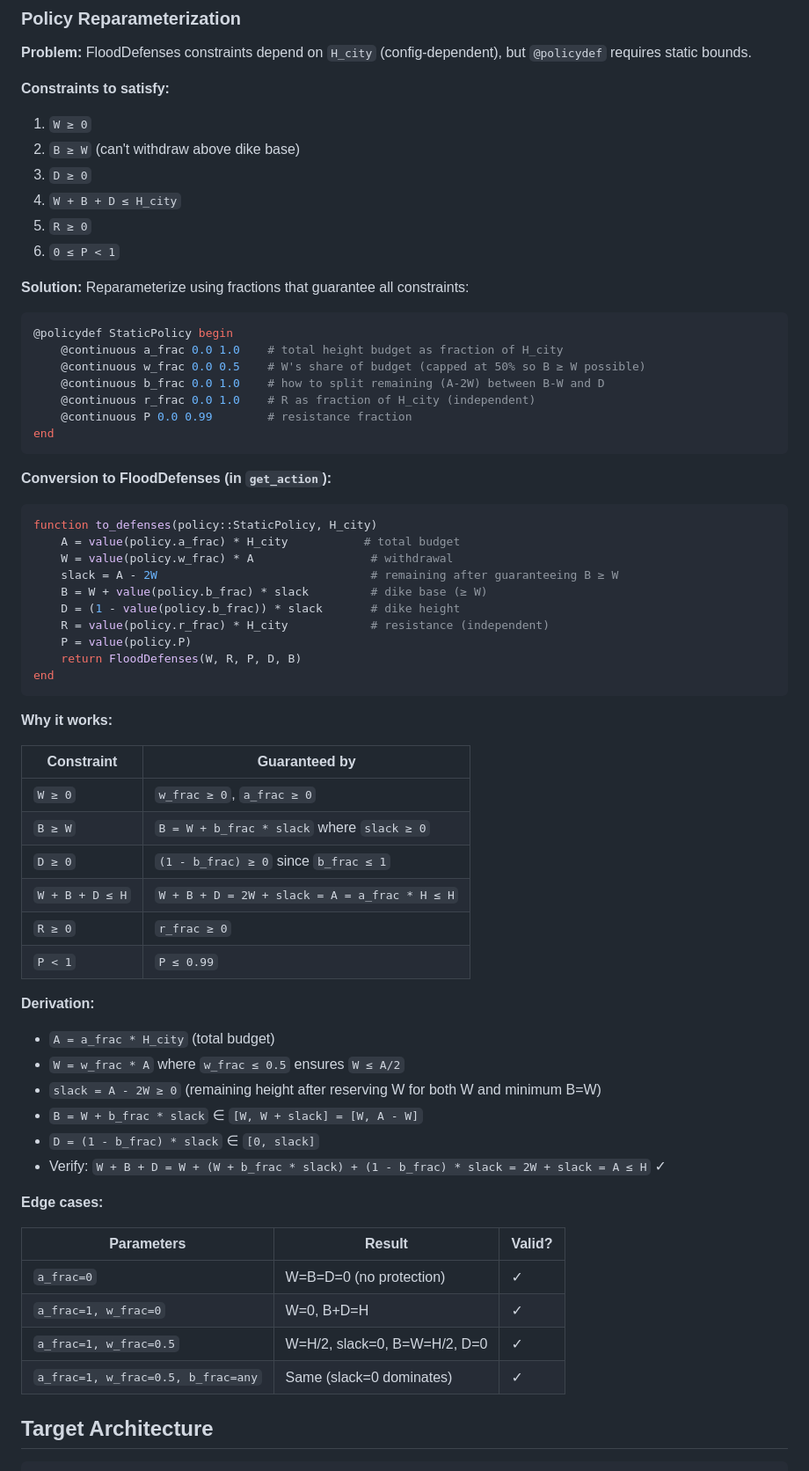
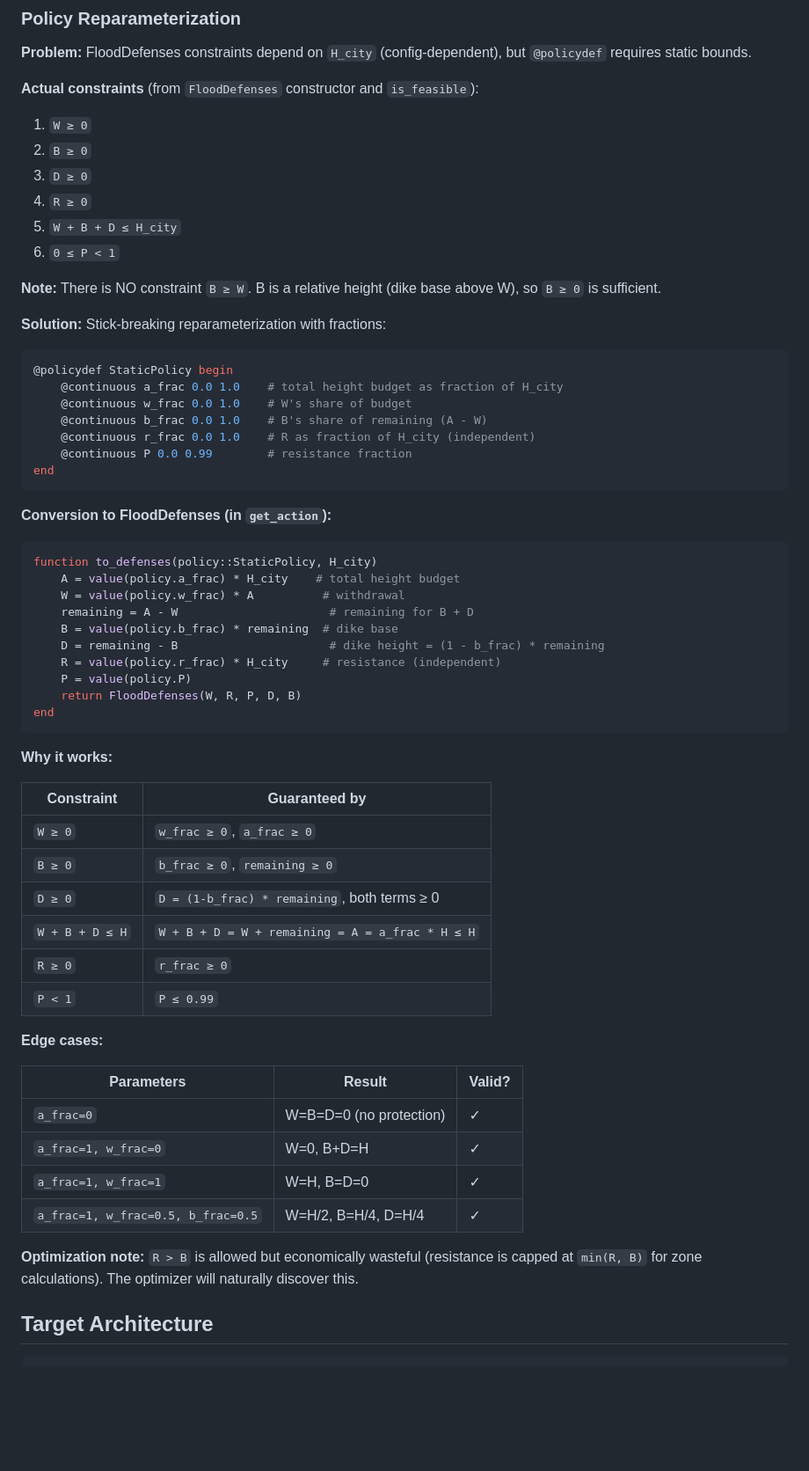
Before and after one commit to dossgollin-lab/ICOW.jl, a Markdown page: ROADMAP.md, the part around the change. Shown at 88% size. Rendered like a GitHub page; blank space fills up the shorter version.

Commit message:
Fix Policy Reparameterization: remove false B≥W constraint
- Actual constraints: W≥0, B≥0, D≥0, R≥0, W+B+D≤H, 0≤P<1
- B≥W was not a real constraint (B is relative to W)
- Use simpler stick-breaking: W from A, then B and D from remaining
- No need for w_frac≤0.5 restriction
- Add note that R>B is allowed but economically wasteful

````diff
--- a/ROADMAP.md
+++ b/ROADMAP.md
@@ -244,22 +244,24 @@ Use SimOptDecisions definition macros throughout for full framework integration:
 
 **Problem:** FloodDefenses constraints depend on `H_city` (config-dependent), but `@policydef` requires static bounds.
 
-**Constraints to satisfy:**
+**Actual constraints** (from `FloodDefenses` constructor and `is_feasible`):
 
 1. `W ≥ 0`
-2. `B ≥ W` (can't withdraw above dike base)
+2. `B ≥ 0`
 3. `D ≥ 0`
-4. `W + B + D ≤ H_city`
-5. `R ≥ 0`
+4. `R ≥ 0`
+5. `W + B + D ≤ H_city`
 6. `0 ≤ P < 1`
 
-**Solution:** Reparameterize using fractions that guarantee all constraints:
+**Note:** There is NO constraint `B ≥ W`. B is a relative height (dike base above W), so `B ≥ 0` is sufficient.
+
+**Solution:** Stick-breaking reparameterization with fractions:
 
 ```julia
 @policydef StaticPolicy begin
     @continuous a_frac 0.0 1.0    # total height budget as fraction of H_city
-    @continuous w_frac 0.0 0.5    # W's share of budget (capped at 50% so B ≥ W possible)
-    @continuous b_frac 0.0 1.0    # how to split remaining (A-2W) between B-W and D
+    @continuous w_frac 0.0 1.0    # W's share of budget
+    @continuous b_frac 0.0 1.0    # B's share of remaining (A - W)
     @continuous r_frac 0.0 1.0    # R as fraction of H_city (independent)
     @continuous P 0.0 0.99        # resistance fraction
 end
@@ -269,12 +271,12 @@ end
 
 ```julia
 function to_defenses(policy::StaticPolicy, H_city)
-    A = value(policy.a_frac) * H_city           # total budget
-    W = value(policy.w_frac) * A                 # withdrawal
-    slack = A - 2W                               # remaining after guaranteeing B ≥ W
-    B = W + value(policy.b_frac) * slack         # dike base (≥ W)
-    D = (1 - value(policy.b_frac)) * slack       # dike height
-    R = value(policy.r_frac) * H_city            # resistance (independent)
+    A = value(policy.a_frac) * H_city    # total height budget
+    W = value(policy.w_frac) * A          # withdrawal
+    remaining = A - W                      # remaining for B + D
+    B = value(policy.b_frac) * remaining  # dike base
+    D = remaining - B                      # dike height = (1 - b_frac) * remaining
+    R = value(policy.r_frac) * H_city     # resistance (independent)
     P = value(policy.P)
     return FloodDefenses(W, R, P, D, B)
 end
@@ -285,20 +287,11 @@ end
 | Constraint | Guaranteed by |
 |------------|---------------|
 | `W ≥ 0` | `w_frac ≥ 0`, `a_frac ≥ 0` |
-| `B ≥ W` | `B = W + b_frac * slack` where `slack ≥ 0` |
-| `D ≥ 0` | `(1 - b_frac) ≥ 0` since `b_frac ≤ 1` |
-| `W + B + D ≤ H` | `W + B + D = 2W + slack = A = a_frac * H ≤ H` |
+| `B ≥ 0` | `b_frac ≥ 0`, `remaining ≥ 0` |
+| `D ≥ 0` | `D = (1-b_frac) * remaining`, both terms ≥ 0 |
+| `W + B + D ≤ H` | `W + B + D = W + remaining = A = a_frac * H ≤ H` |
 | `R ≥ 0` | `r_frac ≥ 0` |
 | `P < 1` | `P ≤ 0.99` |
-
-**Derivation:**
-
-- `A = a_frac * H_city` (total budget)
-- `W = w_frac * A` where `w_frac ≤ 0.5` ensures `W ≤ A/2`
-- `slack = A - 2W ≥ 0` (remaining height after reserving W for both W and minimum B=W)
-- `B = W + b_frac * slack` ∈ `[W, W + slack] = [W, A - W]`
-- `D = (1 - b_frac) * slack` ∈ `[0, slack]`
-- Verify: `W + B + D = W + (W + b_frac * slack) + (1 - b_frac) * slack = 2W + slack = A ≤ H` ✓
 
 **Edge cases:**
 
@@ -306,8 +299,10 @@ end
 |------------|--------|--------|
 | `a_frac=0` | W=B=D=0 (no protection) | ✓ |
 | `a_frac=1, w_frac=0` | W=0, B+D=H | ✓ |
-| `a_frac=1, w_frac=0.5` | W=H/2, slack=0, B=W=H/2, D=0 | ✓ |
-| `a_frac=1, w_frac=0.5, b_frac=any` | Same (slack=0 dominates) | ✓ |
+| `a_frac=1, w_frac=1` | W=H, B=D=0 | ✓ |
+| `a_frac=1, w_frac=0.5, b_frac=0.5` | W=H/2, B=H/4, D=H/4 | ✓ |
+
+**Optimization note:** `R > B` is allowed but economically wasteful (resistance is capped at `min(R, B)` for zone calculations). The optimizer will naturally discover this.
 
 ## Target Architecture
 
````
